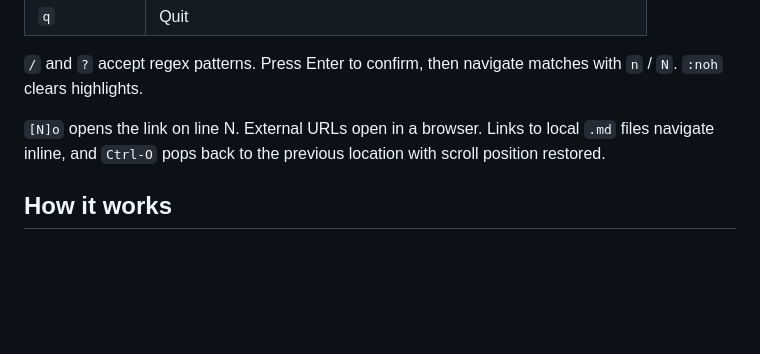
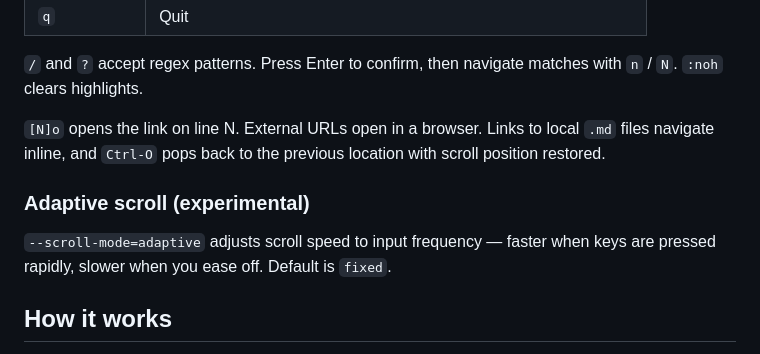
Before and after one commit to saka1/mlux, a Markdown page: README.md, the part around the change. GitHub-like rendering; blank space fills up the shorter version.

Commit message:
docs(readme): document experimental adaptive scroll mode
Co-Authored-By: Claude Opus 4.6 (1M context) <noreply@anthropic.com>

```diff
--- a/README.md
+++ b/README.md
@@ -91,6 +91,12 @@ matches with `n` / `N`. `:noh` clears highlights.
 Links to local `.md` files navigate inline, and `Ctrl-O` pops back
 to the previous location with scroll position restored.
 
+### Adaptive scroll (experimental)
+
+`--scroll-mode=adaptive` adjusts scroll speed to input frequency —
+faster when keys are pressed rapidly, slower when you ease off. Default
+is `fixed`.
+
 ## How it works
 
 mlux converts Markdown to Typst markup, then renders each page as a PNG
```
